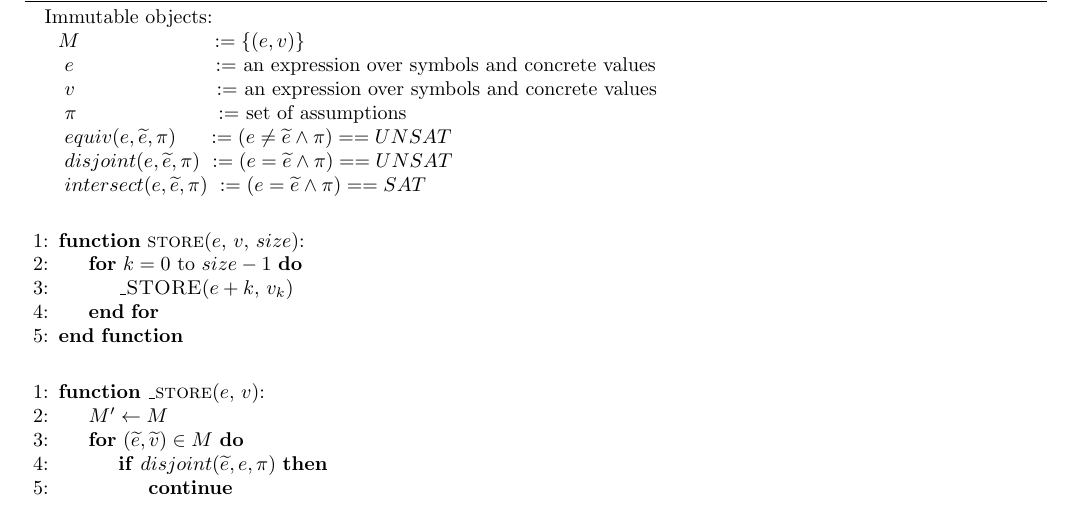
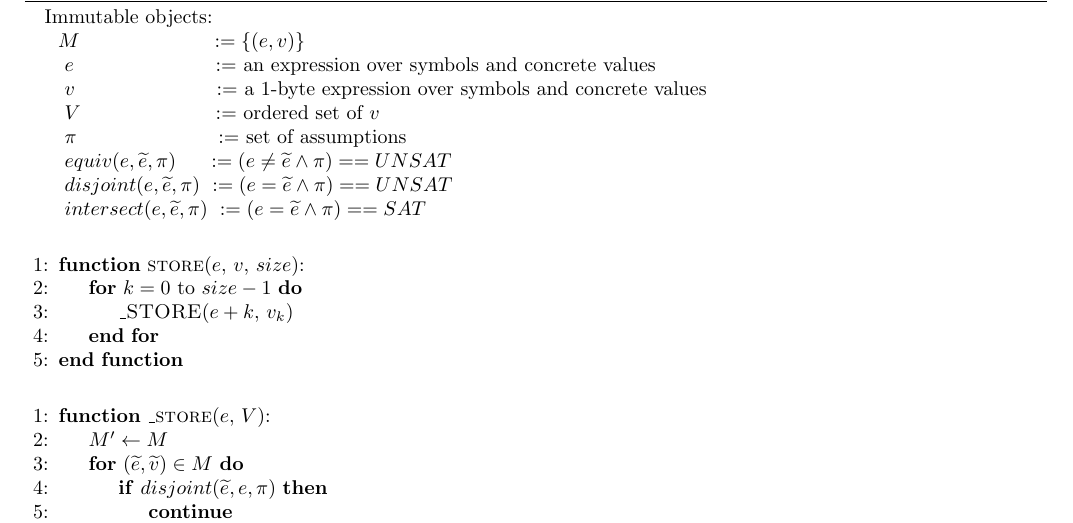
Before and after one commit to season-lab/memsight, a LaTeX document (pseudocode/naive-v2/main.tex): part of the page, cut so that both start at the same text. Compiled offline with pdfLaTeX.

Commit message:
pseudocode naive v2

```diff
--- a/pseudocode/naive-v2/main.tex
+++ b/pseudocode/naive-v2/main.tex
@@ -32,7 +32,8 @@
   	\State Immutable objects:
   	\State $~~M~~~~~~~~~~~~~~~~~~~\,:= \{(e,v)\}$
   	\State $~~~e~~~~~~~~~~~~~~~~~~~\,~:=$ an expression over symbols and concrete values
-  	\State $~~~v~~~~~~~~~~~~~~~~~~~~\,:=$ an expression over symbols and concrete values
+  	\State $~~~v~~~~~~~~~~~~~~~~~~~~\,:=$ a 1-byte expression over symbols and concrete values
+  	\State $~~~V~~~~~~~~~~~~~~~~~~~\,:=$ ordered set of $v$
   	\State $~~~\pi~~~~~~~~~~~~~~~~~~~~\,:=$ set of assumptions
   	\State $~~~equiv(e, \widetilde{e}, \pi)~~~~\,:= (e \not = \widetilde{e} \wedge \pi) == UNSAT$
   	\State $~~~disjoint(e, \widetilde{e}, \pi)~:=  (e = \widetilde{e} \wedge \pi) == UNSAT$
@@ -54,7 +55,7 @@
   \bigskip
 
   \begin{algorithmic}[1]
-	\Function{\_store}{$e$, $v$}:
+	\Function{\_store}{$e$, $V$}:
 		\State $M'  \leftarrow M$
 		\For {$(\widetilde{e}, \widetilde{v}) \in M$}
 			\If {$disjoint(\widetilde{e}, e, \pi)$}
```
